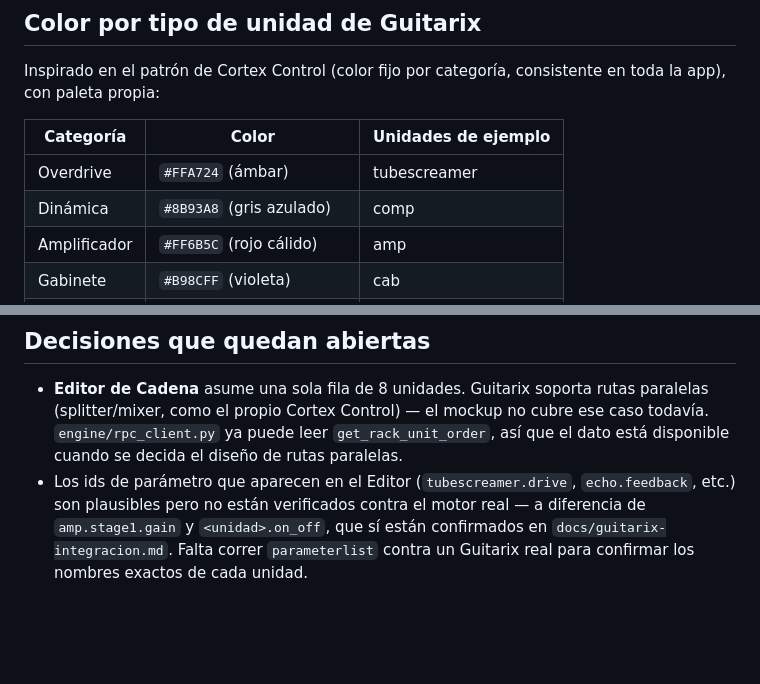
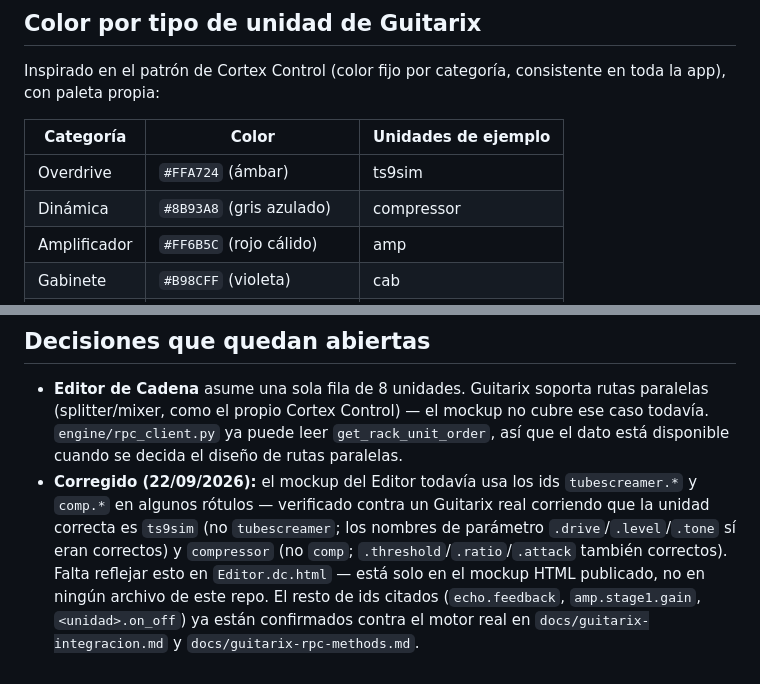
Before and after one commit to leoegimenez-ops/OSPedal, a Markdown page: docs/mockups.md, 2 parts joined by grey strips. Rendered like a GitHub page; blank space fills up the shorter version.

Commit message:
Corregir ids de unidad obsoletos en docs/mockups.md
tubescreamer y comp no existen en Guitarix; los ids reales verificados
contra el motor son ts9sim y compressor (los nombres de parametro que
colgaban de ellos ya eran correctos, solo el id de unidad estaba mal).
Queda anotado que el mockup Editor.dc.html publicado todavia usa los
ids viejos, ya que ese archivo vive fuera de este repo.

Co-Authored-By: Claude Sonnet 5 <noreply@anthropic.com>
Claude-Session: https://claude.ai/code/session_01Cs1RHiFKgQhnVhS4gPdyTu

```diff
--- a/docs/mockups.md
+++ b/docs/mockups.md
@@ -71,8 +71,8 @@ con paleta propia:
 
 | Categoría | Color | Unidades de ejemplo |
 |---|---|---|
-| Overdrive | `#FFA724` (ámbar) | tubescreamer |
-| Dinámica | `#8B93A8` (gris azulado) | comp |
+| Overdrive | `#FFA724` (ámbar) | ts9sim |
+| Dinámica | `#8B93A8` (gris azulado) | compressor |
 | Amplificador | `#FF6B5C` (rojo cálido) | amp |
 | Gabinete | `#B98CFF` (violeta) | cab |
 | Ecualizador | `#5AA9FF` (azul) | eq |
@@ -90,8 +90,11 @@ que la app y cualquier documentación usen los mismos valores.
   (splitter/mixer, como el propio Cortex Control) — el mockup no cubre ese caso todavía.
   `engine/rpc_client.py` ya puede leer `get_rack_unit_order`, así que el dato está disponible
   cuando se decida el diseño de rutas paralelas.
-- Los ids de parámetro que aparecen en el Editor (`tubescreamer.drive`, `echo.feedback`, etc.)
-  son plausibles pero no están verificados contra el motor real — a diferencia de
-  `amp.stage1.gain` y `<unidad>.on_off`, que sí están confirmados en
-  `docs/guitarix-integracion.md`. Falta correr `parameterlist` contra un Guitarix real para
-  confirmar los nombres exactos de cada unidad.
+- **Corregido (22/09/2026):** el mockup del Editor todavía usa los ids `tubescreamer.*` y
+  `comp.*` en algunos rótulos — verificado contra un Guitarix real corriendo que la unidad
+  correcta es `ts9sim` (no `tubescreamer`; los nombres de parámetro `.drive`/`.level`/`.tone` sí
+  eran correctos) y `compressor` (no `comp`; `.threshold`/`.ratio`/`.attack` también correctos).
+  Falta reflejar esto en `Editor.dc.html` — está solo en el mockup HTML publicado, no en ningún
+  archivo de este repo. El resto de ids citados (`echo.feedback`, `amp.stage1.gain`,
+  `<unidad>.on_off`) ya están confirmados contra el motor real en `docs/guitarix-integracion.md`
+  y `docs/guitarix-rpc-methods.md`.
```
